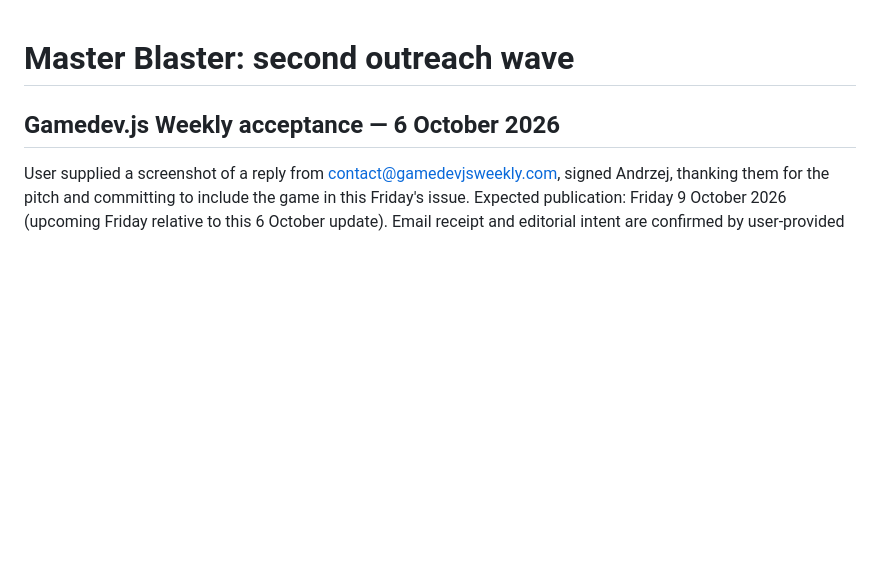
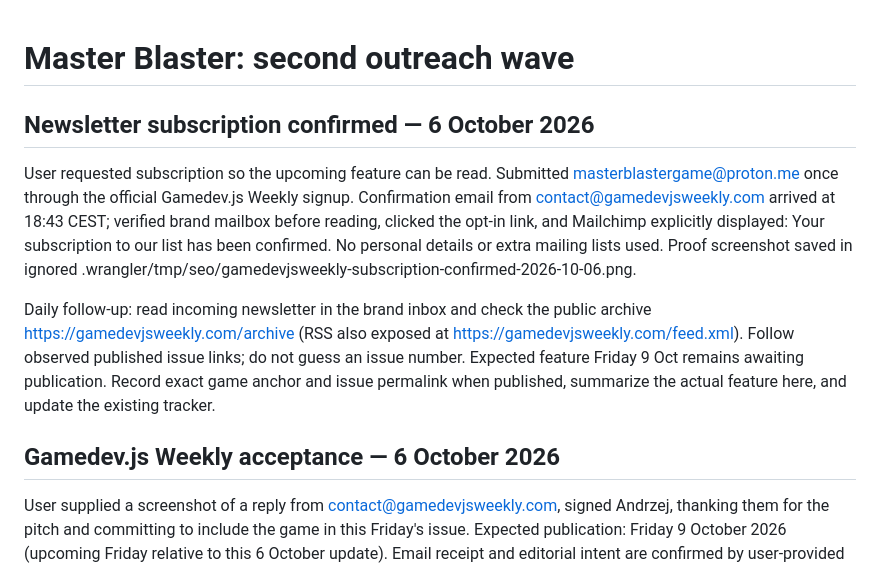
Before and after one commit to namizarringhalam-hub/MasterBlaster, a Markdown page: docs/outreach-second-wave-checkpoint.md, the part around the change. GitHub-like rendering; blank space fills up the shorter version.

Commit message:
Record confirmed brand newsletter subscription

```diff
--- a/docs/outreach-second-wave-checkpoint.md
+++ b/docs/outreach-second-wave-checkpoint.md
@@ -1,4 +1,21 @@
 # Master Blaster: second outreach wave
+
+## Newsletter subscription confirmed — 6 October 2026
+
+User requested subscription so the upcoming feature can be read. Submitted
+masterblastergame@proton.me once through the official Gamedev.js Weekly signup.
+Confirmation email from contact@gamedevjsweekly.com arrived at 18:43 CEST;
+verified brand mailbox before reading, clicked the opt-in link, and Mailchimp
+explicitly displayed: Your subscription to our list has been confirmed.
+No personal details or extra mailing lists used. Proof screenshot saved in
+ignored .wrangler/tmp/seo/gamedevjsweekly-subscription-confirmed-2026-10-06.png.
+
+Daily follow-up: read incoming newsletter in the brand inbox and check the
+public archive https://gamedevjsweekly.com/archive (RSS also exposed at
+https://gamedevjsweekly.com/feed.xml). Follow observed published issue links;
+do not guess an issue number. Expected feature Friday 9 Oct remains awaiting
+publication. Record exact game anchor and issue permalink when published,
+summarize the actual feature here, and update the existing tracker.
 
 ## Gamedev.js Weekly acceptance — 6 October 2026
 
```
Also changed, not shown: docs/community-outreach-targets.md (+1 -1 lines), docs/seo-checkpoint.md (+14 -0 lines).
